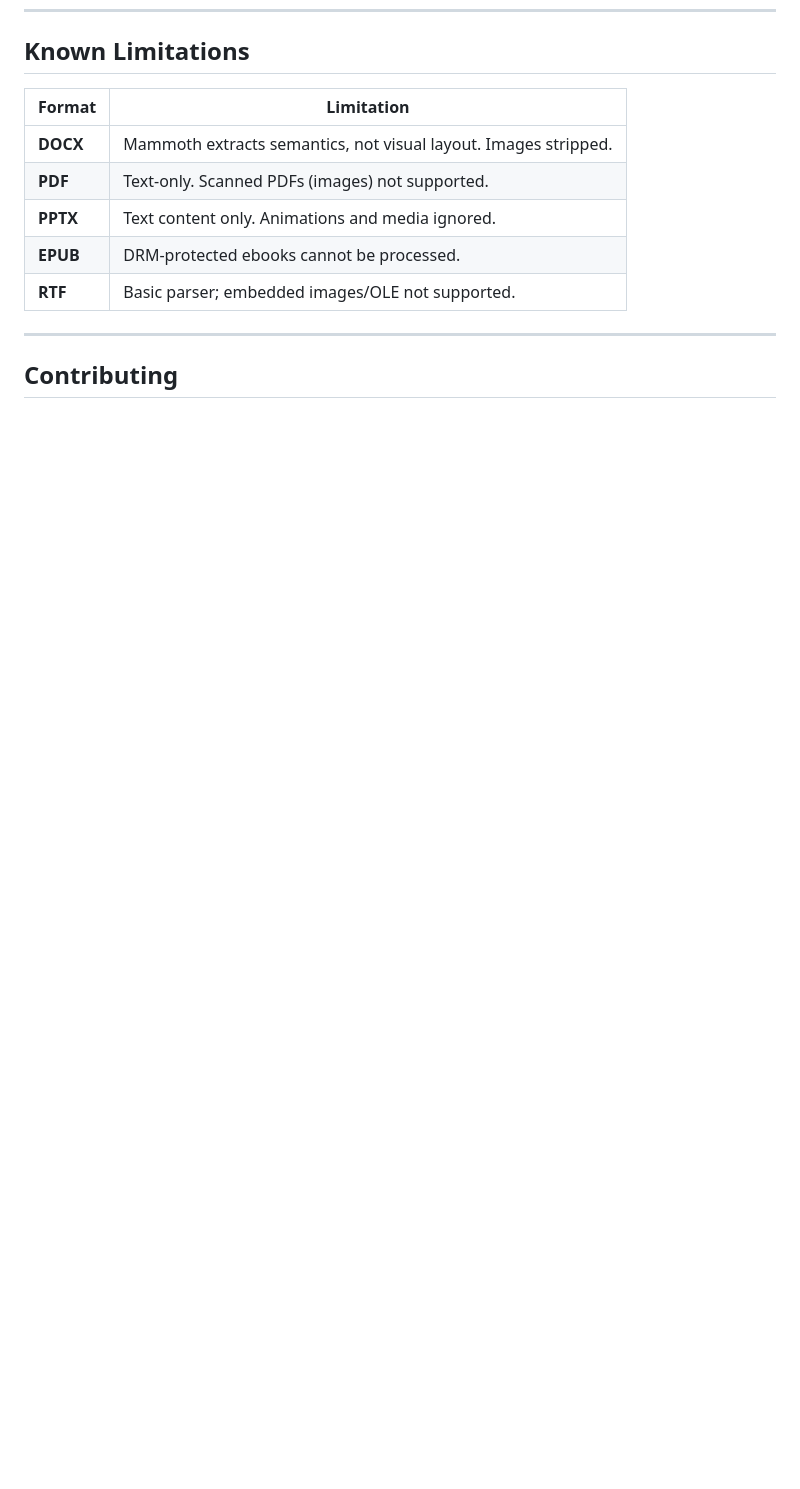
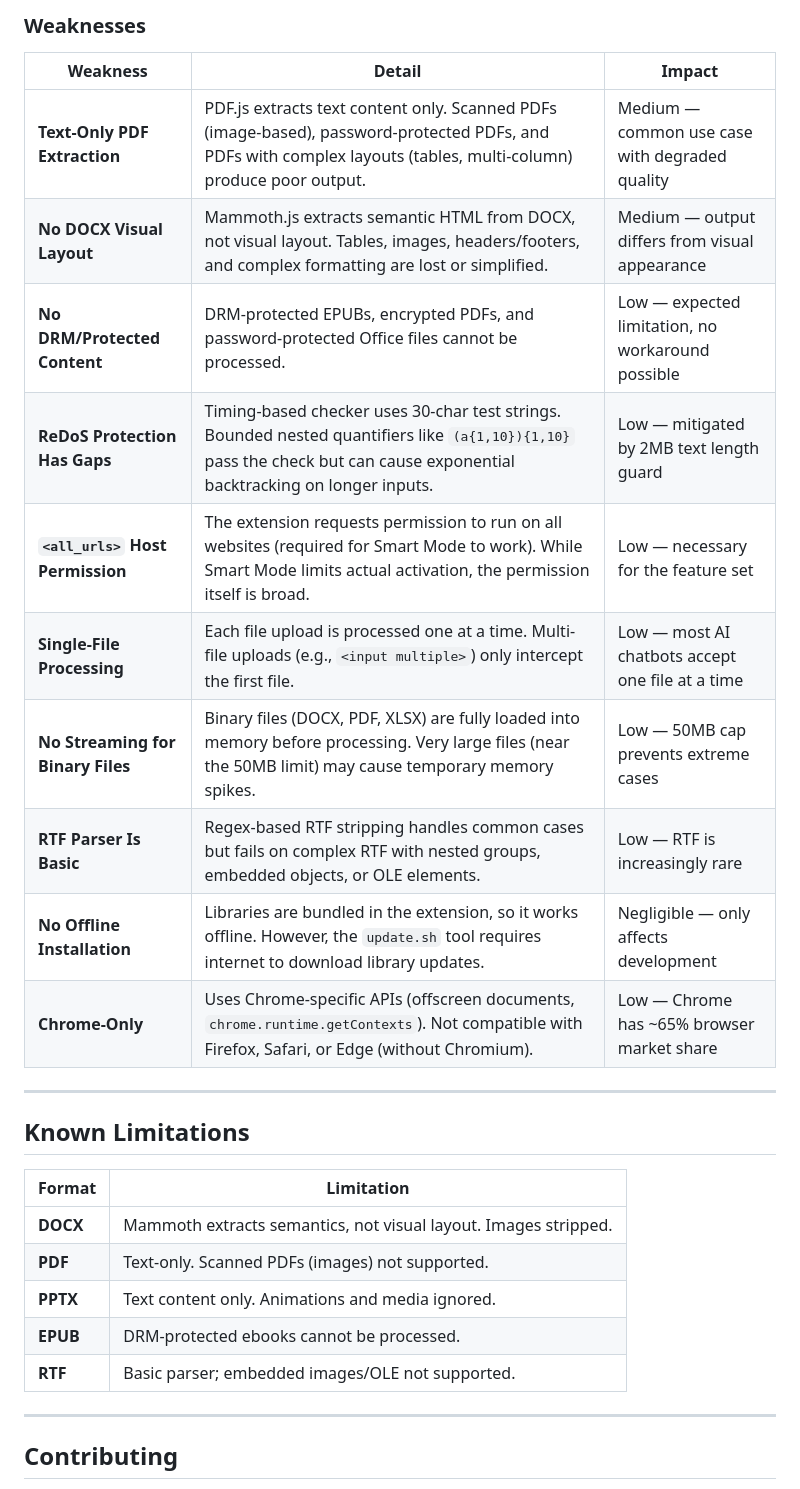
Before and after one commit to swapniljoydhar/FTMStudio, a Markdown page: README.md, the part around one of its changes. Rendered like a GitHub page; blank space fills up the shorter version.

```diff
--- a/README.md
+++ b/README.md
@@ -350,3 +369,20 @@ FTMStudio/
+### Weaknesses
+
+| Weakness | Detail | Impact |
+|----------|--------|--------|
+| **Text-Only PDF Extraction** | PDF.js extracts text content only. Scanned PDFs (image-based), password-protected PDFs, and PDFs with complex layouts (tables, multi-column) produce poor output. | Medium — common use case with degraded quality |
+| **No DOCX Visual Layout** | Mammoth.js extracts semantic HTML from DOCX, not visual layout. Tables, images, headers/footers, and complex formatting are lost or simplified. | Medium — output differs from visual appearance |
+| **No DRM/Protected Content** | DRM-protected EPUBs, encrypted PDFs, and password-protected Office files cannot be processed. | Low — expected limitation, no workaround possible |
+| **ReDoS Protection Has Gaps** | Timing-based checker uses 30-char test strings. Bounded nested quantifiers like `(a{1,10}){1,10}` pass the check but can cause exponential backtracking on longer inputs. | Low — mitigated by 2MB text length guard |
+| **`<all_urls>` Host Permission** | The extension requests permission to run on all websites (required for Smart Mode to work). While Smart Mode limits actual activation, the permission itself is broad. | Low — necessary for the feature set |
+| **Single-File Processing** | Each file upload is processed one at a time. Multi-file uploads (e.g., `<input multiple>`) only intercept the first file. | Low — most AI chatbots accept one file at a time |
+| **No Streaming for Binary Files** | Binary files (DOCX, PDF, XLSX) are fully loaded into memory before processing. Very large files (near the 50MB limit) may cause temporary memory spikes. | Low — 50MB cap prevents extreme cases |
+| **RTF Parser Is Basic** | Regex-based RTF stripping handles common cases but fails on complex RTF with nested groups, embedded objects, or OLE elements. | Low — RTF is increasingly rare |
+| **No Offline Installation** | Libraries are bundled in the extension, so it works offline. However, the `update.sh` tool requires internet to download library updates. | Negligible — only affects development |
+| **Chrome-Only** | Uses Chrome-specific APIs (offscreen documents, `chrome.runtime.getContexts`). Not compatible with Firefox, Safari, or Edge (without Chromium). | Low — Chrome has ~65% browser market share |
+
+---
+
 ## Known Limitations
 
 | Format | Limitation |
```
Also changed, not shown: other parts of README.md (+19 -0 lines).
